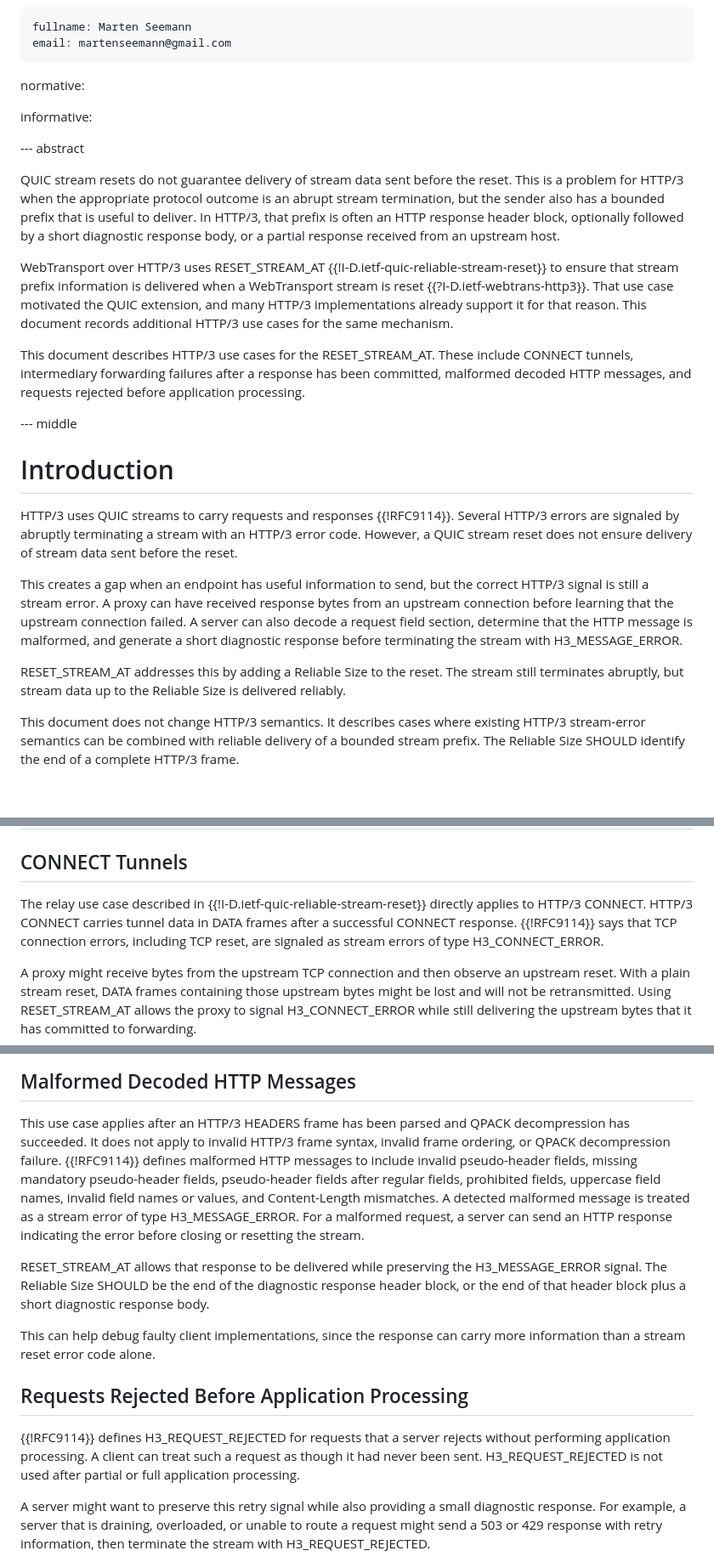
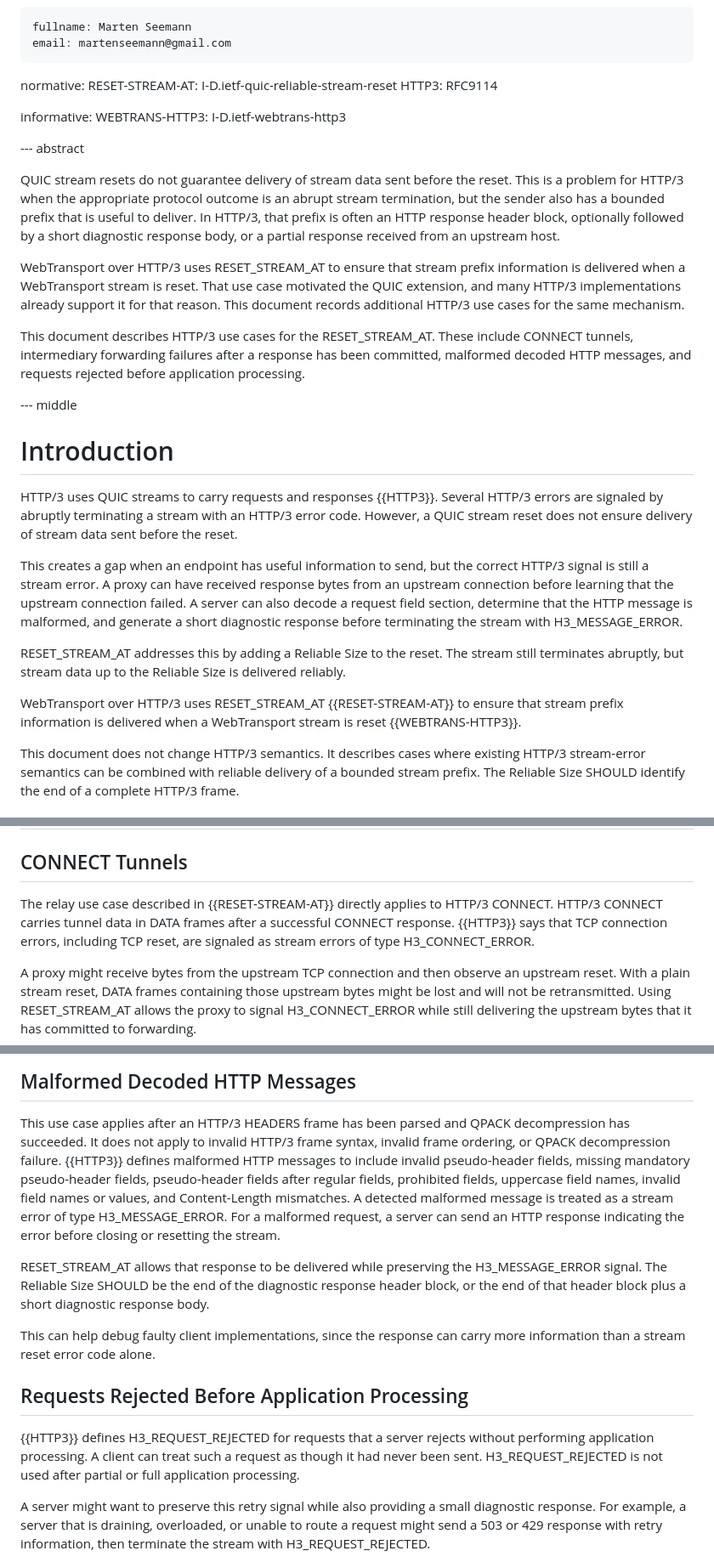
Before and after one commit to marten-seemann/draft-seemann-httpbis-reset-stream-at, a Markdown page: draft-seemann-httpbis-reset-stream-at.md, 3 parts joined by grey strips. Shown at 85% size. Drawn GitHub-style; blank space fills up the shorter version.

Commit message:
use named references, don't cite in abstract

```diff
--- a/draft-seemann-httpbis-reset-stream-at.md
+++ b/draft-seemann-httpbis-reset-stream-at.md
@@ -18,8 +18,11 @@ author:
     email: martenseemann@gmail.com
 
 normative:
+  RESET-STREAM-AT: I-D.ietf-quic-reliable-stream-reset
+  HTTP3: RFC9114
 
 informative:
+  WEBTRANS-HTTP3: I-D.ietf-webtrans-http3
 
 --- abstract
 
@@ -30,12 +33,11 @@ useful to deliver.  In HTTP/3, that prefix is often an HTTP response header
 block, optionally followed by a short diagnostic response body, or a partial
 response received from an upstream host.
 
-WebTransport over HTTP/3 uses RESET_STREAM_AT
-{{!I-D.ietf-quic-reliable-stream-reset}} to ensure that stream prefix
-information is delivered when a WebTransport stream is reset
-{{?I-D.ietf-webtrans-http3}}.  That use case motivated the QUIC extension, and
-many HTTP/3 implementations already support it for that reason.  This document
-records additional HTTP/3 use cases for the same mechanism.
+WebTransport over HTTP/3 uses RESET_STREAM_AT to ensure that stream prefix
+information is delivered when a WebTransport stream is reset.  That use case
+motivated the QUIC extension, and many HTTP/3 implementations already support
+it for that reason.  This document records additional HTTP/3 use cases for the
+same mechanism.
 
 This document describes HTTP/3 use cases for the RESET_STREAM_AT.  These include
 CONNECT tunnels, intermediary forwarding failures after a response has been
@@ -47,7 +49,7 @@ application processing.
 
 # Introduction
 
-HTTP/3 uses QUIC streams to carry requests and responses {{!RFC9114}}. Several
+HTTP/3 uses QUIC streams to carry requests and responses {{HTTP3}}. Several
 HTTP/3 errors are signaled by abruptly terminating a stream with an HTTP/3 error
 code.  However, a QUIC stream reset does not ensure delivery of stream data sent
 before the reset.
@@ -63,6 +65,10 @@ RESET_STREAM_AT addresses this by adding a Reliable Size to the reset. The
 stream still terminates abruptly, but stream data up to the Reliable Size is
 delivered reliably.
 
+WebTransport over HTTP/3 uses RESET_STREAM_AT {{RESET-STREAM-AT}} to ensure
+that stream prefix information is delivered when a WebTransport stream is reset
+{{WEBTRANS-HTTP3}}.
+
 This document does not change HTTP/3 semantics.  It describes cases where
 existing HTTP/3 stream-error semantics can be combined with reliable delivery of
 a bounded stream prefix.  The Reliable Size SHOULD identify the end of a
@@ -76,11 +82,10 @@ complete HTTP/3 frame.
 
 ## CONNECT Tunnels
 
-The relay use case described in {{!I-D.ietf-quic-reliable-stream-reset}}
-directly applies to HTTP/3 CONNECT.  HTTP/3 CONNECT carries tunnel data in DATA
-frames after a successful CONNECT response.  {{!RFC9114}} says that TCP
-connection errors, including TCP reset, are signaled as stream errors of type
-H3_CONNECT_ERROR.
+The relay use case described in {{RESET-STREAM-AT}} directly applies to HTTP/3
+CONNECT.  HTTP/3 CONNECT carries tunnel data in DATA frames after a successful
+CONNECT response.  {{HTTP3}} says that TCP connection errors, including TCP
+reset, are signaled as stream errors of type H3_CONNECT_ERROR.
 
 A proxy might receive bytes from the upstream TCP connection and then observe an
 upstream reset.  With a plain stream reset, DATA frames containing those
@@ -114,7 +119,7 @@ consume meaningful prefixes of streaming responses.
 
 This use case applies after an HTTP/3 HEADERS frame has been parsed and QPACK
 decompression has succeeded.  It does not apply to invalid HTTP/3 frame syntax,
-invalid frame ordering, or QPACK decompression failure. {{!RFC9114}} defines
+invalid frame ordering, or QPACK decompression failure. {{HTTP3}} defines
 malformed HTTP messages to include invalid pseudo-header fields, missing
 mandatory pseudo-header fields, pseudo-header fields after regular fields,
 prohibited fields, uppercase field names, invalid field names or values, and
@@ -132,10 +137,10 @@ more information than a stream reset error code alone.
 
 ## Requests Rejected Before Application Processing
 
-{{!RFC9114}} defines H3_REQUEST_REJECTED for requests that a server rejects
-without performing application processing.  A client can treat such a request as
-though it had never been sent.  H3_REQUEST_REJECTED is not used after partial or
-full application processing.
+{{HTTP3}} defines H3_REQUEST_REJECTED for requests that a server rejects without
+performing application processing.  A client can treat such a request as though
+it had never been sent.  H3_REQUEST_REJECTED is not used after partial or full
+application processing.
 
 A server might want to preserve this retry signal while also providing a small
 diagnostic response.  For example, a server that is draining, overloaded, or
```
